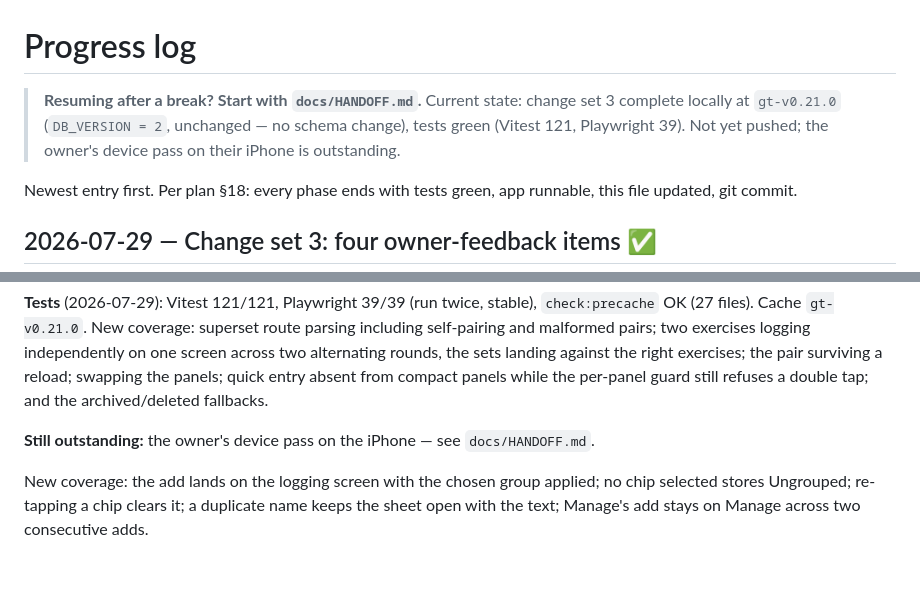
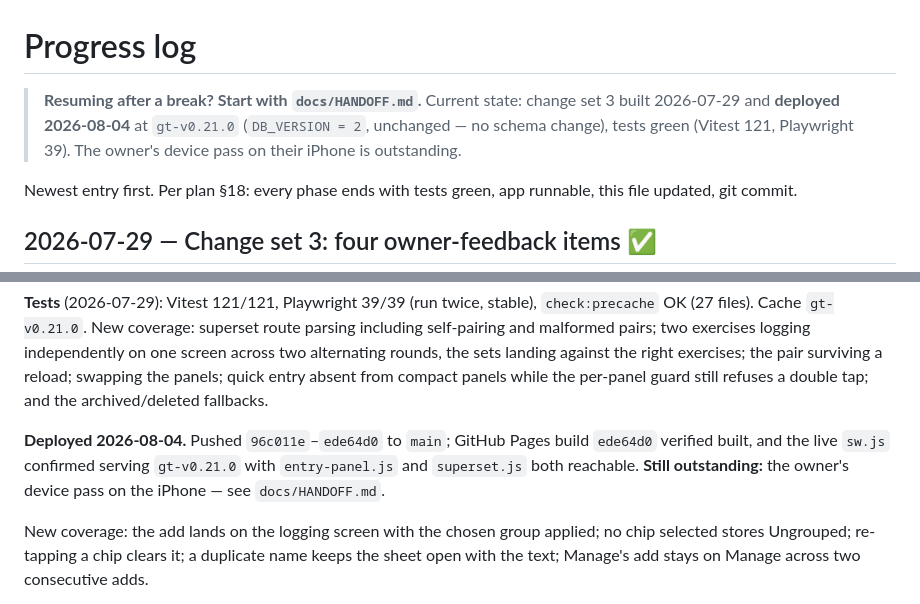
Before and after one commit to RM482/gym-tracker, a Markdown page: docs/PROGRESS.md, 2 parts joined by grey strips. Drawn GitHub-style; blank space fills up the shorter version.

```diff
--- a/docs/PROGRESS.md
+++ b/docs/PROGRESS.md
@@ -1,8 +1,9 @@
 # Progress log
 
-> **Resuming after a break? Start with `docs/HANDOFF.md`.** Current state: change set 3 complete
-> locally at `gt-v0.21.0` (`DB_VERSION = 2`, unchanged — no schema change), tests green
-> (Vitest 121, Playwright 39). Not yet pushed; the owner's device pass on their iPhone is outstanding.
+> **Resuming after a break? Start with `docs/HANDOFF.md`.** Current state: change set 3 built
+> 2026-07-29 and **deployed 2026-08-04** at `gt-v0.21.0` (`DB_VERSION = 2`, unchanged — no schema
+> change), tests green (Vitest 121, Playwright 39). The owner's device pass on their iPhone is
+> outstanding.
 
 Newest entry first. Per plan §18: every phase ends with tests green, app runnable, this file updated, git commit.
 
@@ -151,7 +152,9 @@ sets landing against the right exercises; the pair surviving a reload; swapping
 entry absent from compact panels while the per-panel guard still refuses a double tap; and the
 archived/deleted fallbacks.
 
-**Still outstanding:** the owner's device pass on the iPhone — see `docs/HANDOFF.md`.
+**Deployed 2026-08-04.** Pushed `96c011e`–`ede64d0` to `main`; GitHub Pages build `ede64d0` verified
+built, and the live `sw.js` confirmed serving `gt-v0.21.0` with `entry-panel.js` and `superset.js`
+both reachable. **Still outstanding:** the owner's device pass on the iPhone — see `docs/HANDOFF.md`.
 
 
 New coverage: the add lands on the logging screen with the chosen group applied; no chip selected
```
Also changed, not shown: docs/HANDOFF.md (+4 -4 lines).
